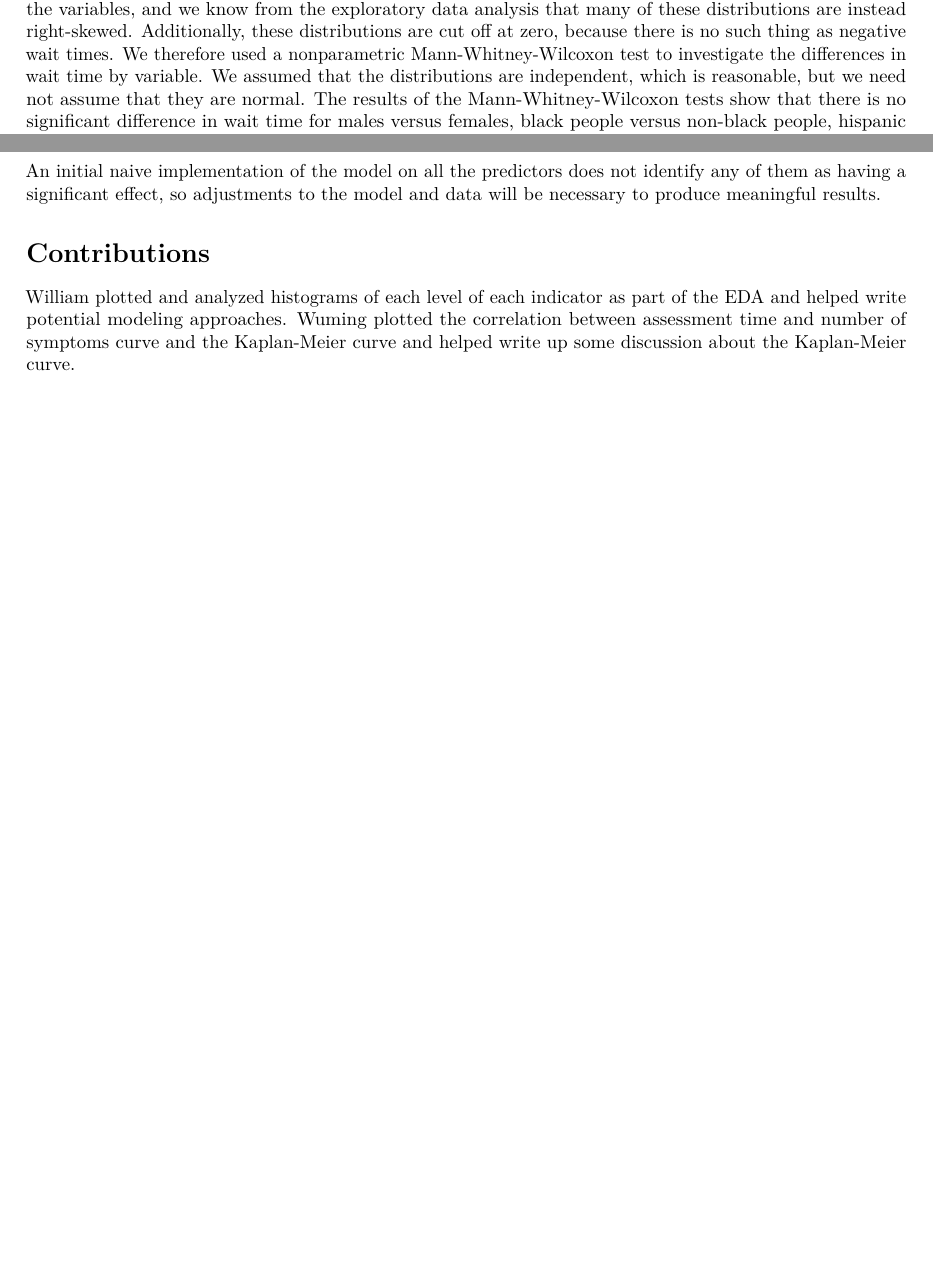
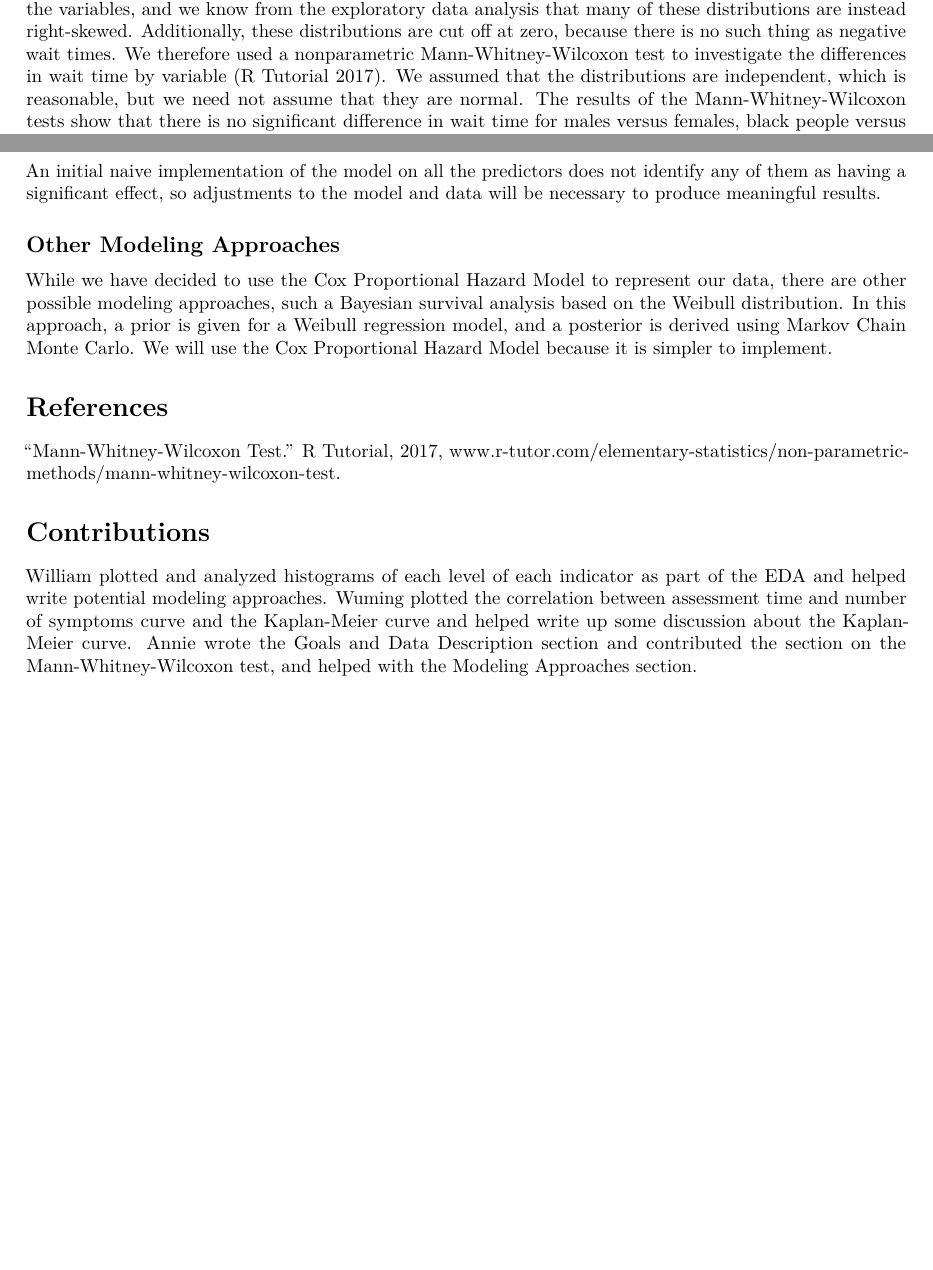
Before and after one commit to wallium/sta440-case2, an R Markdown document (report1.Rmd): two parts of pages 5 and 6 of 6, joined at a grey line, cut so that both start at the same text, the shorter picture padded with empty space. Rendered offline with R 4.5, knitr and Pandoc, then LaTeX, with nearby package versions.

Commit message:
Committing contributions and other modeling approaches.

````diff
--- a/report1.Rmd
+++ b/report1.Rmd
@@ -114,7 +114,7 @@ wilcox.test(nctdel ~ black, data = kellydat)
 wilcox.test(nctdel ~ hisp, data = kellydat)
 ```
 
-To perform an initial inferential analysis evaluating the impact of clinical presentation, gender, ethnicity, and race on time to neurological assessment, our first thought was to use two-sample t-tests to compare the time to neurological assessment for the levels of this study's different factors (sex, race, ethnicity, and number of symptoms). However, two-sample t-tests require normal distributions of the wait time for the levels of the variables, and we know from the exploratory data analysis that many of these distributions are instead right-skewed. Additionally, these distributions are cut off at zero, because there is no such thing as negative wait times. We therefore used a nonparametric Mann-Whitney-Wilcoxon test to investigate the differences in wait time by variable. We assumed that the distributions are independent, which is reasonable, but we need not assume that they are normal. The results of the Mann-Whitney-Wilcoxon tests show that there is no significant difference in wait time for males versus females, black people versus non-black people, hispanic people versus non-hispanic people, and people showing no symptoms versus people showing four symptoms. We only compared people displaying no symptoms, the minimum, to people showing four symptoms, the maximum, rather than comparing all the combinations of zero, one, two, three, or four symptoms because it is bad practice to run too many tests on one variable. We thought that if there was a difference in wait times among people showing different symptoms, it would be most evident between those with no symptoms and those with the maximum number of symptoms. However, there seems to be no significant differences in wait time associated any of the variables, in our preliminary analysis. This preliminary analysis is limited in that it only considers differences in the mean wait time between categories, rather than the survival curves overall.
+To perform an initial inferential analysis evaluating the impact of clinical presentation, gender, ethnicity, and race on time to neurological assessment, our first thought was to use two-sample t-tests to compare the time to neurological assessment for the levels of this study's different factors (sex, race, ethnicity, and number of symptoms). However, two-sample t-tests require normal distributions of the wait time for the levels of the variables, and we know from the exploratory data analysis that many of these distributions are instead right-skewed. Additionally, these distributions are cut off at zero, because there is no such thing as negative wait times. We therefore used a nonparametric Mann-Whitney-Wilcoxon test to investigate the differences in wait time by variable (R Tutorial 2017). We assumed that the distributions are independent, which is reasonable, but we need not assume that they are normal. The results of the Mann-Whitney-Wilcoxon tests show that there is no significant difference in wait time for males versus females, black people versus non-black people, hispanic people versus non-hispanic people, and people showing no symptoms versus people showing four symptoms. We only compared people displaying no symptoms, the minimum, to people showing four symptoms, the maximum, rather than comparing all the combinations of zero, one, two, three, or four symptoms because it is bad practice to run too many tests on one variable. We thought that if there was a difference in wait times among people showing different symptoms, it would be most evident between those with no symptoms and those with the maximum number of symptoms. However, there seems to be no significant differences in wait time associated any of the variables, in our preliminary analysis. This preliminary analysis is limited in that it only considers differences in the mean wait time between categories, rather than the survival curves overall.
 
 
 # Modeling Approaches
@@ -131,7 +131,13 @@ summary(cox)
 
 An initial naive implementation of the model on all the predictors does not identify any of them as having a significant effect, so adjustments to the model and data will be necessary to produce meaningful results.
 
+## Other Modeling Approaches
+
+While we have decided to use the Cox Proportional Hazard Model to represent our data, there are other possible modeling approaches, such a Bayesian survival analysis based on the Weibull distribution. In this approach, a prior is given for a Weibull regression model, and a posterior is derived using Markov Chain Monte Carlo. We will use the Cox Proportional Hazard Model because it is simpler to implement.
+
+# References
+“Mann-Whitney-Wilcoxon Test.” R Tutorial, 2017, www.r-tutor.com/elementary-statistics/non-parametric-methods/mann-whitney-wilcoxon-test.
 
 # Contributions
 
-William plotted and analyzed histograms of each level of each indicator as part of the EDA and helped write potential modeling approaches. Wuming plotted the correlation between assessment time and number of symptoms curve and the Kaplan-Meier curve and helped write up some discussion about the Kaplan-Meier curve.
+William plotted and analyzed histograms of each level of each indicator as part of the EDA and helped write potential modeling approaches. Wuming plotted the correlation between assessment time and number of symptoms curve and the Kaplan-Meier curve and helped write up some discussion about the Kaplan-Meier curve. Annie wrote the Goals and Data Description section and contributed the section on the Mann-Whitney-Wilcoxon test, and helped with the Modeling Approaches section.
````
Also changed, not shown: report1.pdf.
